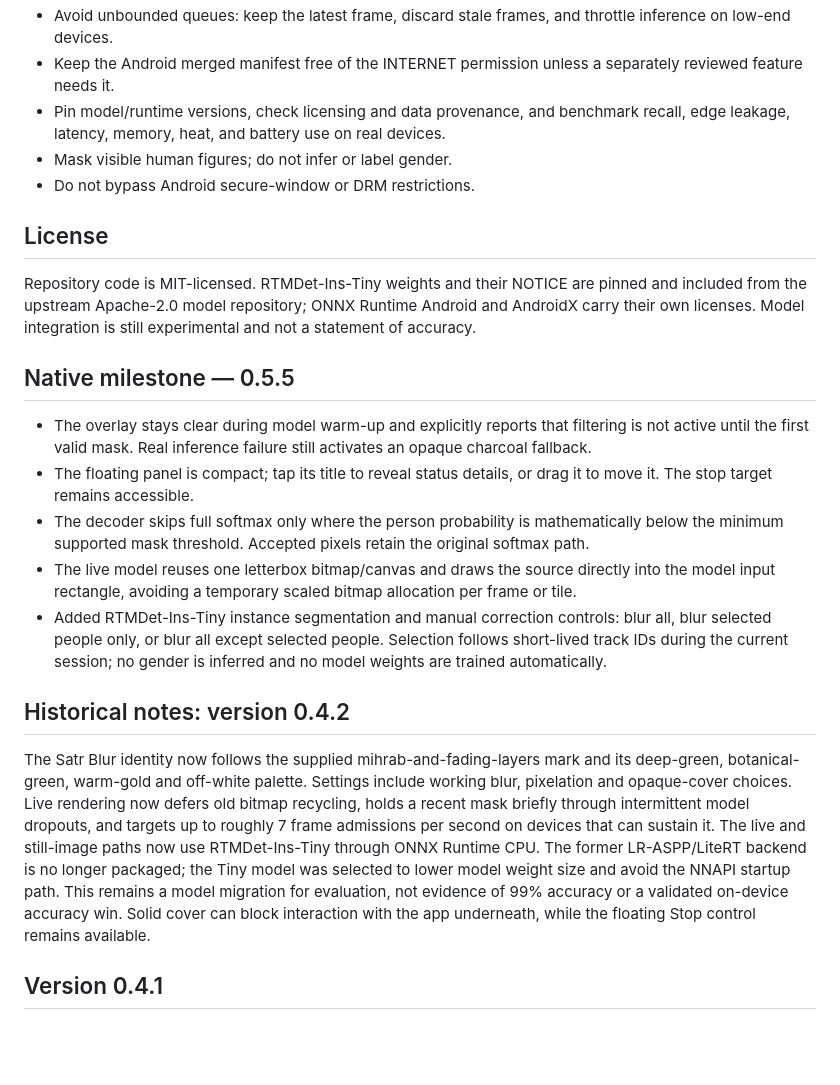
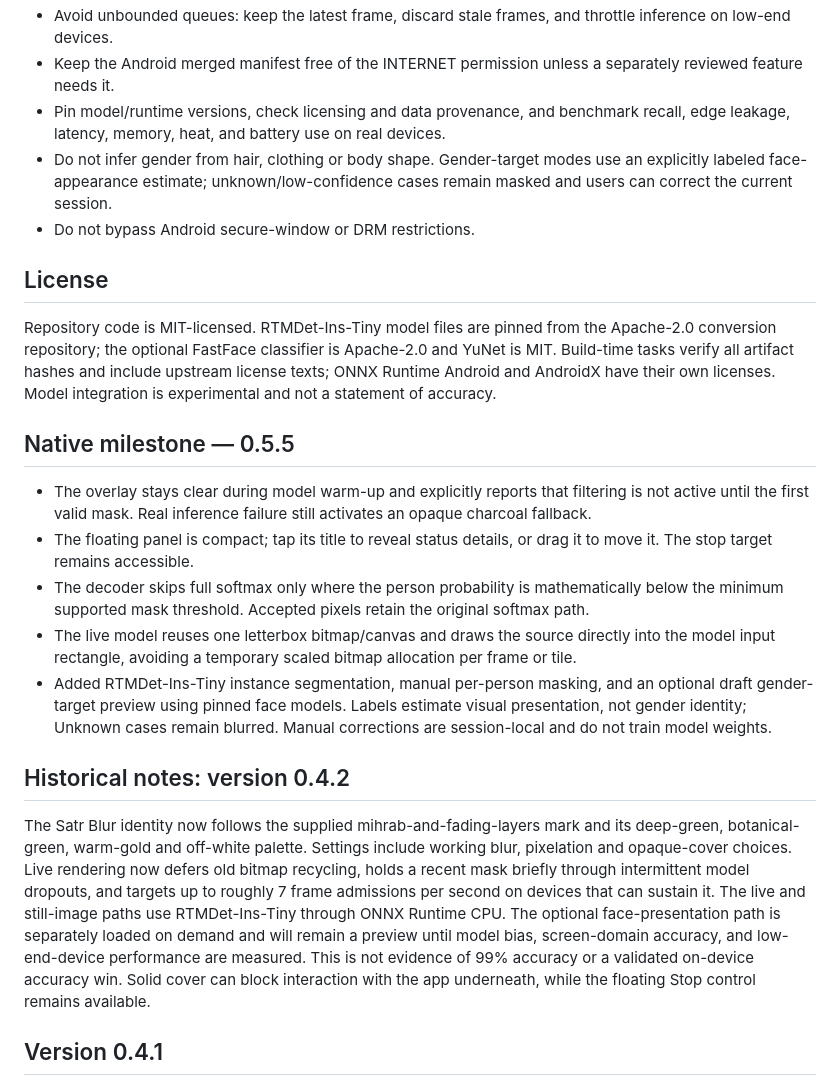
Before and after one commit to Deku-Foundation/-deku-satr, a Markdown page: README.md, the part around one of its changes. Drawn GitHub-style; blank space fills up the shorter version.

Commit message:
docs(readme): describe optional face-target preview and safe unknown handling

```diff
--- a/README.md
+++ b/README.md
@@ -68,12 +68,12 @@ The PWA uses Xenova/segformer-b0-finetuned-ade-512-512 through Transformers.js a
 - Avoid unbounded queues: keep the latest frame, discard stale frames, and throttle inference on low-end devices.
 - Keep the Android merged manifest free of the INTERNET permission unless a separately reviewed feature needs it.
 - Pin model/runtime versions, check licensing and data provenance, and benchmark recall, edge leakage, latency, memory, heat, and battery use on real devices.
-- Mask visible human figures; do not infer or label gender.
+- Do not infer gender from hair, clothing or body shape. Gender-target modes use an explicitly labeled face-appearance estimate; unknown/low-confidence cases remain masked and users can correct the current session.
 - Do not bypass Android secure-window or DRM restrictions.
 
 ## License
 
-Repository code is MIT-licensed. RTMDet-Ins-Tiny weights and their NOTICE are pinned and included from the upstream Apache-2.0 model repository; ONNX Runtime Android and AndroidX carry their own licenses. Model integration is still experimental and not a statement of accuracy.
+Repository code is MIT-licensed. RTMDet-Ins-Tiny model files are pinned from the Apache-2.0 conversion repository; the optional FastFace classifier is Apache-2.0 and YuNet is MIT. Build-time tasks verify all artifact hashes and include upstream license texts; ONNX Runtime Android and AndroidX have their own licenses. Model integration is experimental and not a statement of accuracy.
 
 
 ## Native milestone — 0.5.5
@@ -82,11 +82,11 @@ Repository code is MIT-licensed. RTMDet-Ins-Tiny weights and their NOTICE are pi
 - The floating panel is compact; tap its title to reveal status details, or drag it to move it. The stop target remains accessible.
 - The decoder skips full softmax only where the person probability is mathematically below the minimum supported mask threshold. Accepted pixels retain the original softmax path.
 - The live model reuses one letterbox bitmap/canvas and draws the source directly into the model input rectangle, avoiding a temporary scaled bitmap allocation per frame or tile.
-- Added RTMDet-Ins-Tiny instance segmentation and manual correction controls: blur all, blur selected people only, or blur all except selected people. Selection follows short-lived track IDs during the current session; no gender is inferred and no model weights are trained automatically.
+- Added RTMDet-Ins-Tiny instance segmentation, manual per-person masking, and an optional draft gender-target preview using pinned face models. Labels estimate visual presentation, not gender identity; Unknown cases remain blurred. Manual corrections are session-local and do not train model weights.
 
 ## Historical notes: version 0.4.2
 
-The Satr Blur identity now follows the supplied mihrab-and-fading-layers mark and its deep-green, botanical-green, warm-gold and off-white palette. Settings include working blur, pixelation and opaque-cover choices. Live rendering now defers old bitmap recycling, holds a recent mask briefly through intermittent model dropouts, and targets up to roughly 7 frame admissions per second on devices that can sustain it. The live and still-image paths now use RTMDet-Ins-Tiny through ONNX Runtime CPU. The former LR-ASPP/LiteRT backend is no longer packaged; the Tiny model was selected to lower model weight size and avoid the NNAPI startup path. This remains a model migration for evaluation, not evidence of 99% accuracy or a validated on-device accuracy win. Solid cover can block interaction with the app underneath, while the floating Stop control remains available.
+The Satr Blur identity now follows the supplied mihrab-and-fading-layers mark and its deep-green, botanical-green, warm-gold and off-white palette. Settings include working blur, pixelation and opaque-cover choices. Live rendering now defers old bitmap recycling, holds a recent mask briefly through intermittent model dropouts, and targets up to roughly 7 frame admissions per second on devices that can sustain it. The live and still-image paths use RTMDet-Ins-Tiny through ONNX Runtime CPU. The optional face-presentation path is separately loaded on demand and will remain a preview until model bias, screen-domain accuracy, and low-end-device performance are measured. This is not evidence of 99% accuracy or a validated on-device accuracy win. Solid cover can block interaction with the app underneath, while the floating Stop control remains available.
 
 ## Version 0.4.1
 The Arabic-first Home destination contains session status and Start/Stop. Filter strength, confidence threshold and mask expansion are on the separate Settings destination and persist locally. The brand uses the supplied Satr Blur palette and mihrab mark, with Deku Foundation credited separately. Denying POST_NOTIFICATIONS no longer blocks the capture flow; Android may restrict the notification's drawer visibility while the system foreground-service rules and the app/overlay Stop controls remain in force. Metrics are throttled to avoid recomposing the whole dashboard at inference frequency. The live mask is held through two transient empty frames to reduce visible blinking on video; empty masks also skip the CPU blur pass.
```
Also changed, not shown: other parts of README.md (+3 -3 lines).
